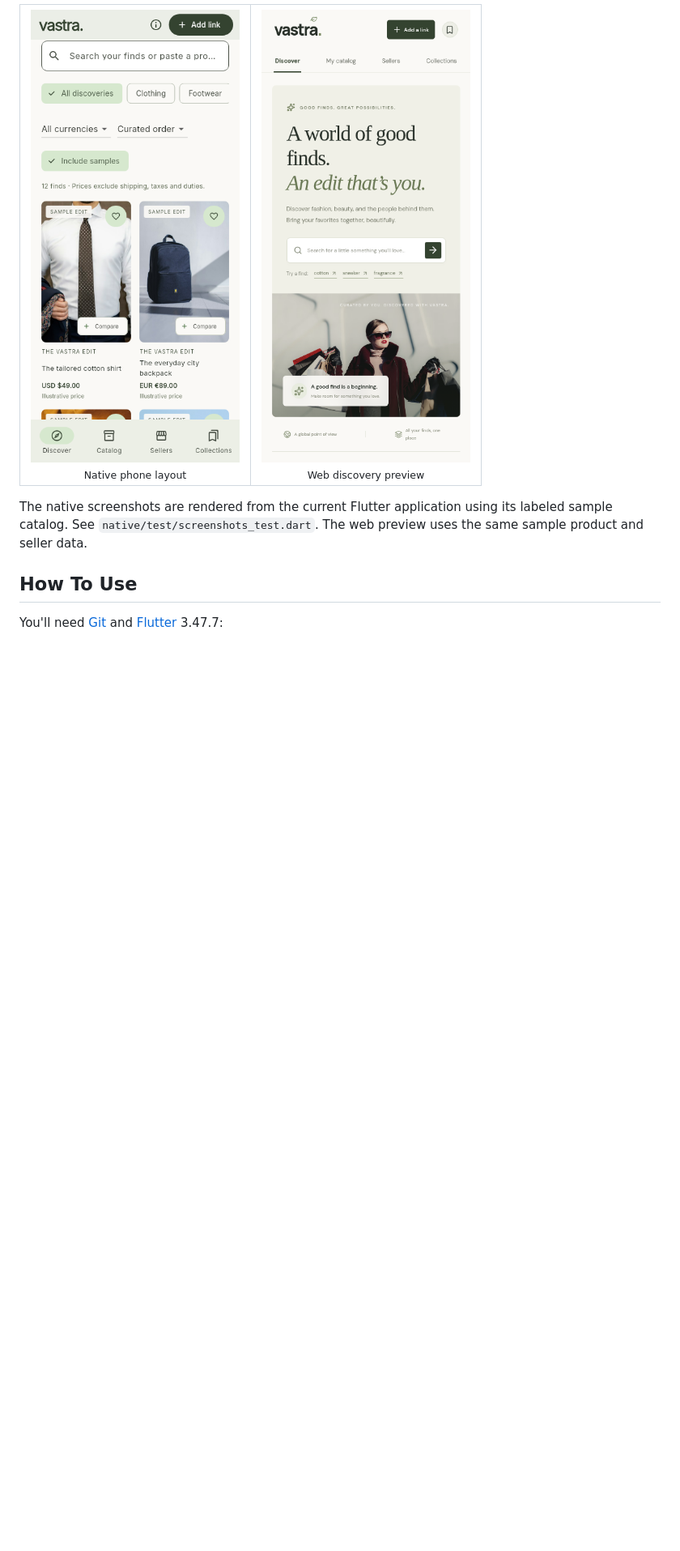
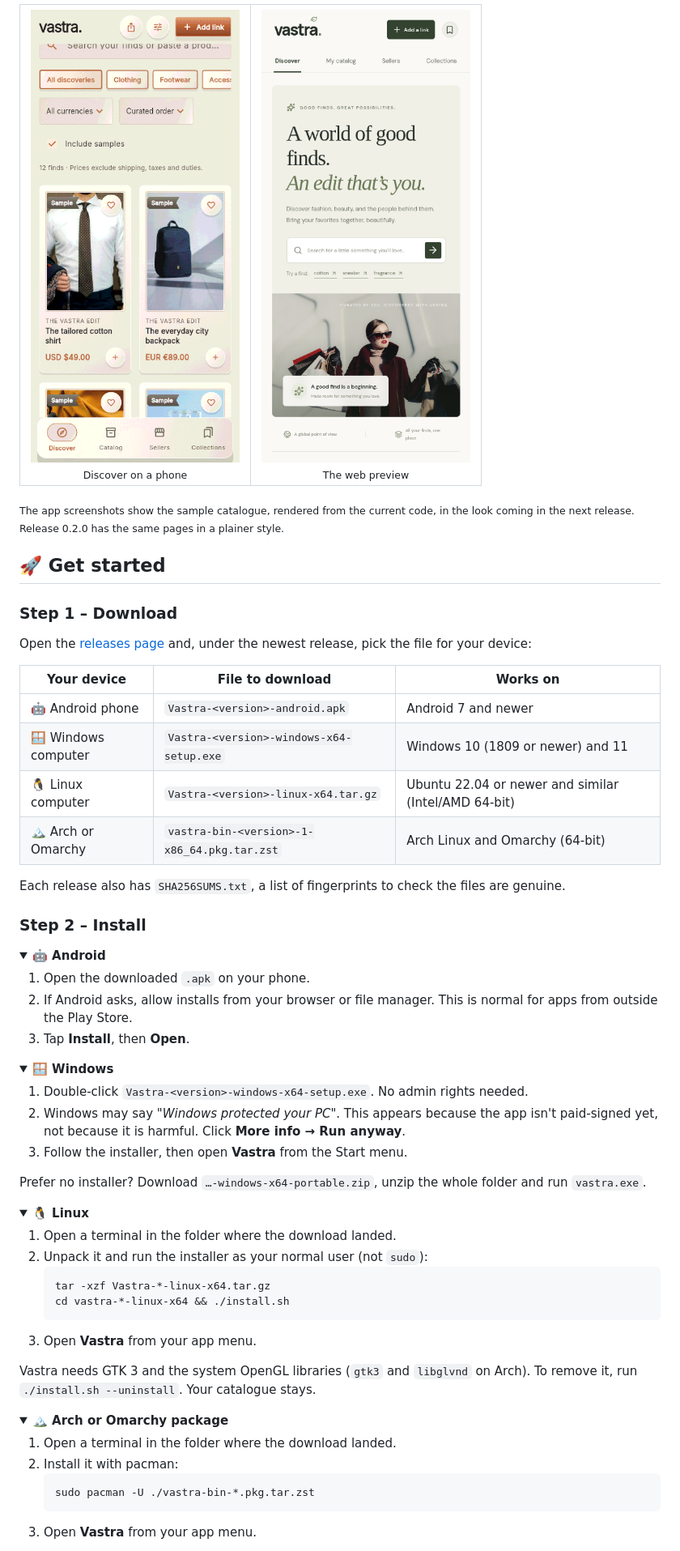
Before and after one commit to sudharamachandranrajeev/vastra, a Markdown page: README.md, the part around one of its changes. Shown at 81% size. GitHub-like rendering; pictures changed too: docs/screenshots/native-phone.png; folded sections open; blank space fills up the shorter version.

````diff
--- a/README.md
+++ b/README.md
@@ -79,15 +65,78 @@ are clearly labeled: their prices and specifications are illustrative, not offer
 
 <table>
   <tr>
-    <td align="center"><img src="docs/screenshots/native-phone.png" alt="Native phone catalog" width="260"><br><sub>Native phone layout</sub></td>
-    <td align="center"><img src="docs/preview-mobile.png" alt="Web discovery preview" width="260"><br><sub>Web discovery preview</sub></td>
+    <td align="center"><img src="docs/screenshots/native-phone.png" alt="Vastra's Discover page on a phone" width="260"><br><sub>Discover on a phone</sub></td>
+    <td align="center"><img src="docs/preview-mobile.png" alt="The web preview on a phone" width="260"><br><sub>The web preview</sub></td>
   </tr>
 </table>
 
-The native screenshots are rendered from the current Flutter application using its labeled
-sample catalog. See `native/test/screenshots_test.dart`. The web preview uses the same sample
-product and seller data.
+<sub>The app screenshots show the sample catalogue, rendered from the current code, in the look
+coming in the next release. Release 0.2.0 has the same pages in a plainer style.</sub>
 
-## How To Use
+## 🚀 Get started
 
-You'll need [Git](https://git-scm.com) and [Flutter](https://flutter.dev) 3.47.7:
+### Step 1 – Download
+
+Open the [releases page](https://github.com/sudharamachandranrajeev/vastra/releases) and, under
+the newest release, pick the file for your device:
+
+| Your device | File to download | Works on |
+| --- | --- | --- |
+| 🤖 Android phone | `Vastra-<version>-android.apk` | Android 7 and newer |
+| 🪟 Windows computer | `Vastra-<version>-windows-x64-setup.exe` | Windows 10 (1809 or newer) and 11 |
+| 🐧 Linux computer | `Vastra-<version>-linux-x64.tar.gz` | Ubuntu 22.04 or newer and similar (Intel/AMD 64-bit) |
+| 🏔️ Arch or Omarchy | `vastra-bin-<version>-1-x86_64.pkg.tar.zst` | Arch Linux and Omarchy (64-bit) |
+
+Each release also has `SHA256SUMS.txt`, a list of fingerprints to check the files are genuine.
+
+### Step 2 – Install
+
+<details>
+<summary><b>🤖 Android</b></summary>
+
+1. Open the downloaded `.apk` on your phone.
+2. If Android asks, allow installs from your browser or file manager. This is normal for apps
+   from outside the Play Store.
+3. Tap **Install**, then **Open**.
+
+</details>
+
+<details>
+<summary><b>🪟 Windows</b></summary>
+
+1. Double-click `Vastra-<version>-windows-x64-setup.exe`. No admin rights needed.
+2. Windows may say *"Windows protected your PC"*. This appears because the app isn't paid-signed
+   yet, not because it is harmful. Click **More info → Run anyway**.
+3. Follow the installer, then open **Vastra** from the Start menu.
+
+Prefer no installer? Download `…-windows-x64-portable.zip`, unzip the whole folder and run
+`vastra.exe`.
+
+</details>
+
+<details>
+<summary><b>🐧 Linux</b></summary>
+
+1. Open a terminal in the folder where the download landed.
+2. Unpack it and run the installer as your normal user (not `sudo`):
+   ```sh
+   tar -xzf Vastra-*-linux-x64.tar.gz
+   cd vastra-*-linux-x64 && ./install.sh
+   ```
+3. Open **Vastra** from your app menu.
+
+Vastra needs GTK 3 and the system OpenGL libraries (`gtk3` and `libglvnd` on Arch). To remove it,
+run `./install.sh --uninstall`. Your catalogue stays.
+
+</details>
+
+<details>
+<summary><b>🏔️ Arch or Omarchy package</b></summary>
+
+1. Open a terminal in the folder where the download landed.
+2. Install it with pacman:
+   ```sh
+   sudo pacman -U ./vastra-bin-*.pkg.tar.zst
+   ```
+3. Open **Vastra** from your app menu.
+
````
Also changed, not shown: other parts of README.md (+161 -125 lines), docs/screenshots/native-desktop.png.
